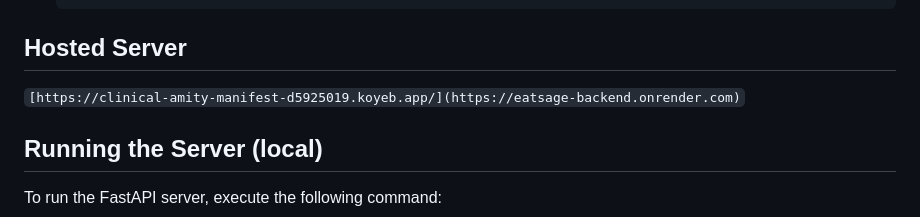
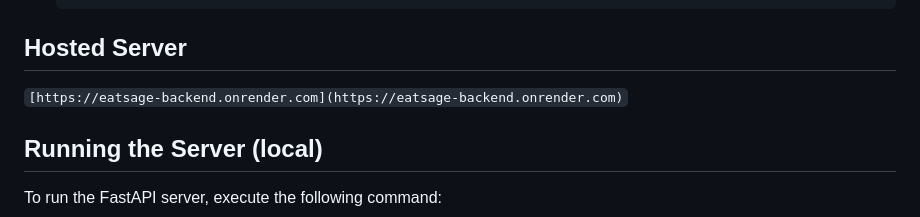
Before and after one commit to govardhan-06/EatSage, a Markdown page: BACKEND.md, the part around the change. Drawn GitHub-style.

```diff
--- a/BACKEND.md
+++ b/BACKEND.md
@@ -81,7 +81,7 @@ The EatSage API provides endpoints to manage customer orders, restaurant confirm
 
 ## Hosted Server
 
-`[https://clinical-amity-manifest-d5925019.koyeb.app/](https://eatsage-backend.onrender.com)`
+`[https://eatsage-backend.onrender.com](https://eatsage-backend.onrender.com)`
 
 ## Running the Server (local)
 
```
